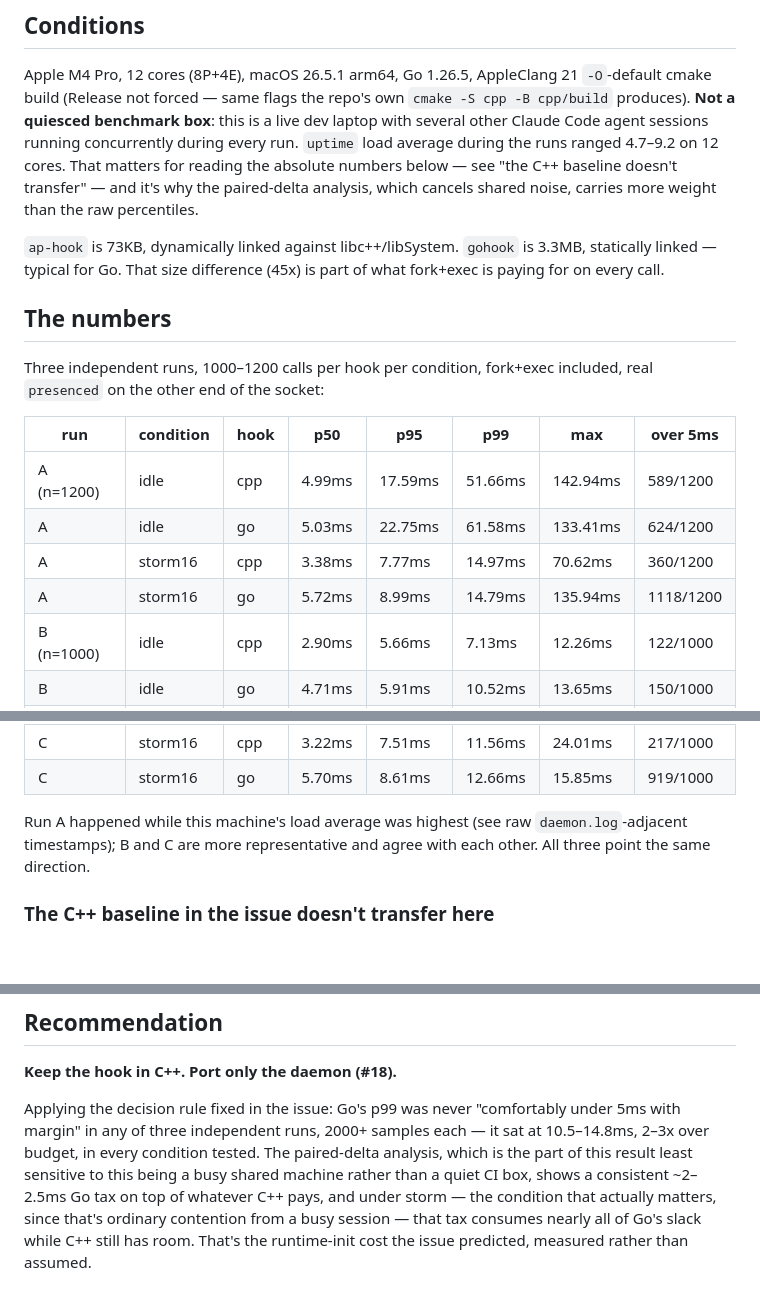
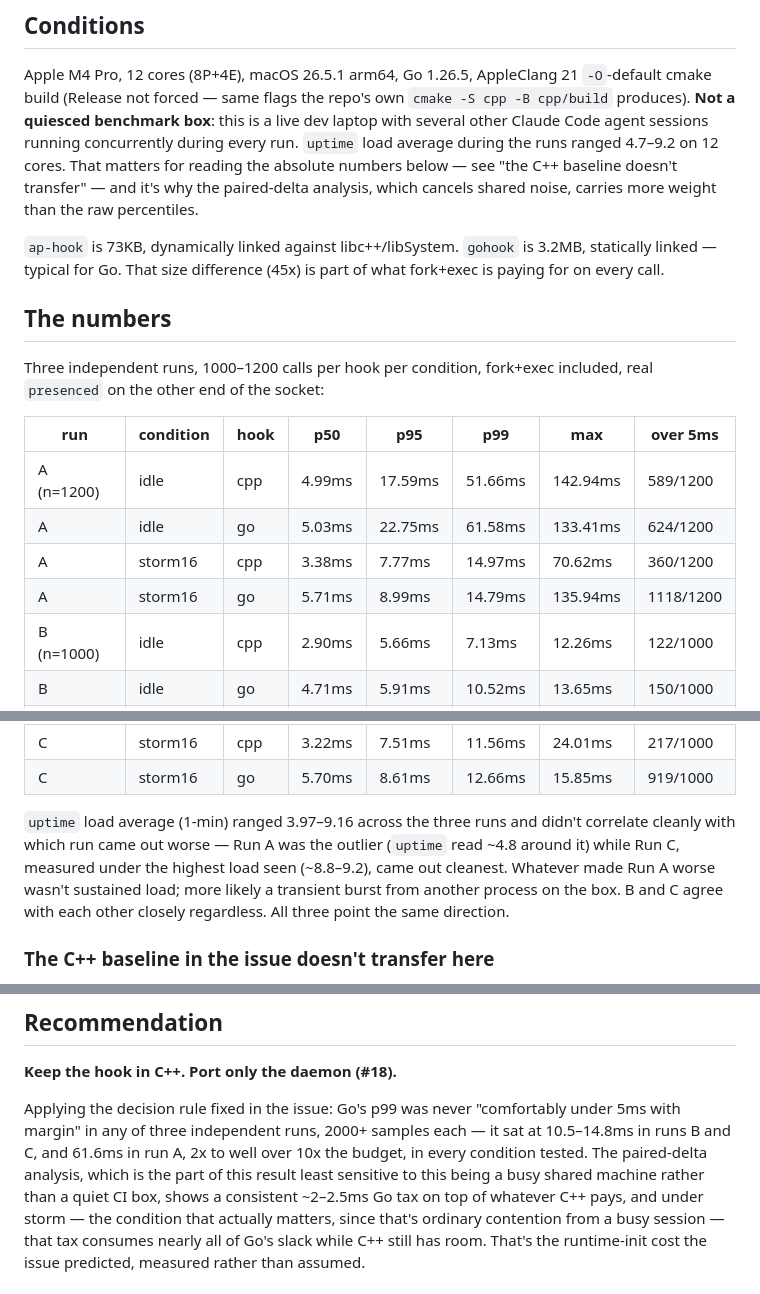
Before and after one commit to mohsensc/sync, a Markdown page: docs/gohook-spike.md, 3 parts joined by grey strips. GitHub-like rendering; blank space fills up the shorter version.

Commit message:
fix rounding and a bad causal claim in the spike write-up

```diff
--- a/docs/gohook-spike.md
+++ b/docs/gohook-spike.md
@@ -37,7 +37,7 @@ analysis, which cancels shared noise, carries more weight than the raw
 percentiles.
 
 `ap-hook` is 73KB, dynamically linked against libc++/libSystem. `gohook` is
-3.3MB, statically linked — typical for Go. That size difference (45x) is part
+3.2MB, statically linked — typical for Go. That size difference (45x) is part
 of what fork+exec is paying for on every call.
 
 ## The numbers
@@ -50,7 +50,7 @@ fork+exec included, real `presenced` on the other end of the socket:
 | A (n=1200) | idle | cpp | 4.99ms | 17.59ms | 51.66ms | 142.94ms | 589/1200 |
 | A | idle | go | 5.03ms | 22.75ms | 61.58ms | 133.41ms | 624/1200 |
 | A | storm16 | cpp | 3.38ms | 7.77ms | 14.97ms | 70.62ms | 360/1200 |
-| A | storm16 | go | 5.72ms | 8.99ms | 14.79ms | 135.94ms | 1118/1200 |
+| A | storm16 | go | 5.71ms | 8.99ms | 14.79ms | 135.94ms | 1118/1200 |
 | B (n=1000) | idle | cpp | 2.90ms | 5.66ms | 7.13ms | 12.26ms | 122/1000 |
 | B | idle | go | 4.71ms | 5.91ms | 10.52ms | 13.65ms | 150/1000 |
 | B | storm16 | cpp | 3.47ms | 8.02ms | 16.14ms | 29.37ms | 311/1000 |
@@ -60,9 +60,13 @@ fork+exec included, real `presenced` on the other end of the socket:
 | C | storm16 | cpp | 3.22ms | 7.51ms | 11.56ms | 24.01ms | 217/1000 |
 | C | storm16 | go | 5.70ms | 8.61ms | 12.66ms | 15.85ms | 919/1000 |
 
-Run A happened while this machine's load average was highest (see raw
-`daemon.log`-adjacent timestamps); B and C are more representative and agree
-with each other. All three point the same direction.
+`uptime` load average (1-min) ranged 3.97–9.16 across the three runs and
+didn't correlate cleanly with which run came out worse — Run A was the
+outlier (`uptime` read ~4.8 around it) while Run C, measured under the
+highest load seen (~8.8–9.2), came out cleanest. Whatever made Run A worse
+wasn't sustained load; more likely a transient burst from another process on
+the box. B and C agree with each other closely regardless. All three point
+the same direction.
 
 ### The C++ baseline in the issue doesn't transfer here
 
@@ -120,8 +124,9 @@ runtime tax leaves it almost none.
 
 Applying the decision rule fixed in the issue: Go's p99 was never
 "comfortably under 5ms with margin" in any of three independent runs,
-2000+ samples each — it sat at 10.5–14.8ms, 2–3x over budget, in every
-condition tested. The paired-delta analysis, which is the part of this
+2000+ samples each — it sat at 10.5–14.8ms in runs B and C, and 61.6ms in
+run A, 2x to well over 10x the budget, in every condition tested. The
+paired-delta analysis, which is the part of this
 result least sensitive to this being a busy shared machine rather than a
 quiet CI box, shows a consistent ~2–2.5ms Go tax on top of whatever C++ pays,
 and under storm — the condition that actually matters, since that's
```
